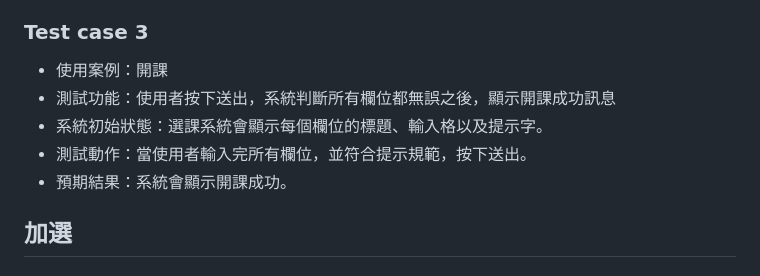
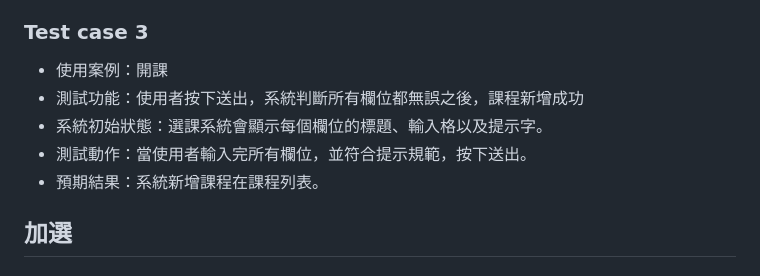
Before and after one commit to Software-Engineering-Practices-Group-9/Course-Selection-System, a Markdown page: docs/Use Case Specification.md, the part around the change. Rendered like a GitHub page.

Commit message:
Update main branch file

```diff
--- a/docs/Use Case Specification.md
+++ b/docs/Use Case Specification.md
@@ -180,10 +180,10 @@ title: Use Case Specification
 
 ### Test case 3
 * 使用案例：開課
-* 測試功能：使用者按下送出，系統判斷所有欄位都無誤之後，顯示開課成功訊息
+* 測試功能：使用者按下送出，系統判斷所有欄位都無誤之後，課程新增成功
 * 系統初始狀態：選課系統會顯示每個欄位的標題、輸入格以及提示字。
 * 測試動作：當使用者輸入完所有欄位，並符合提示規範，按下送出。
-* 預期結果：系統會顯示開課成功。
+* 預期結果：系統新增課程在課程列表。
 ## 加選
 ### Test case 1
 * 使用案例：加選
```
